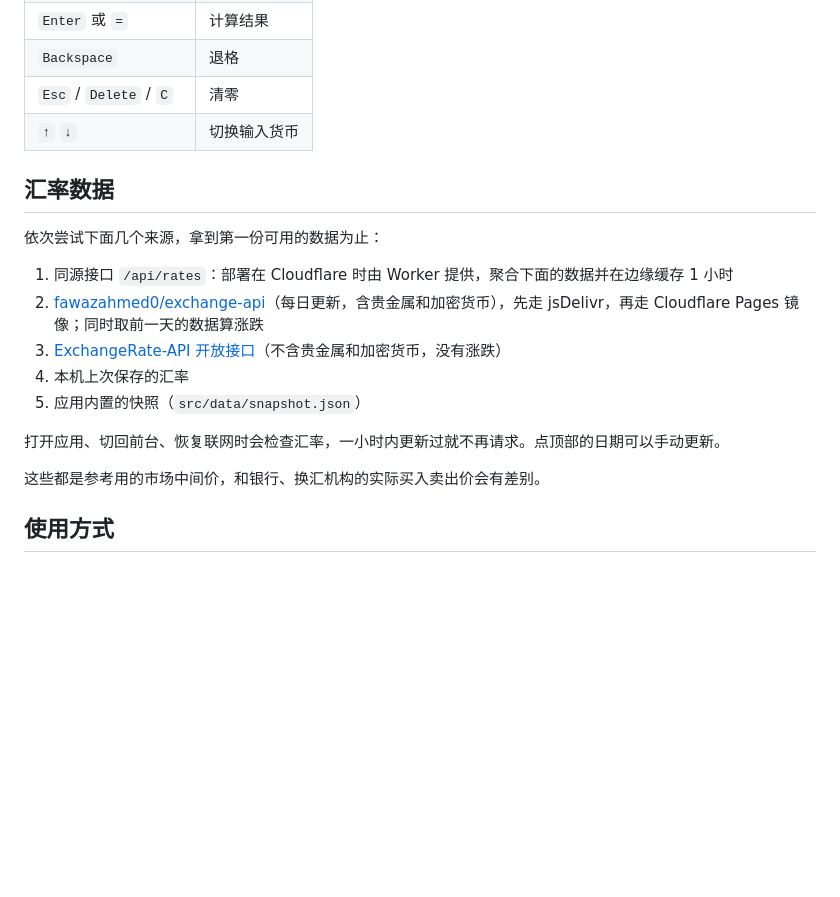
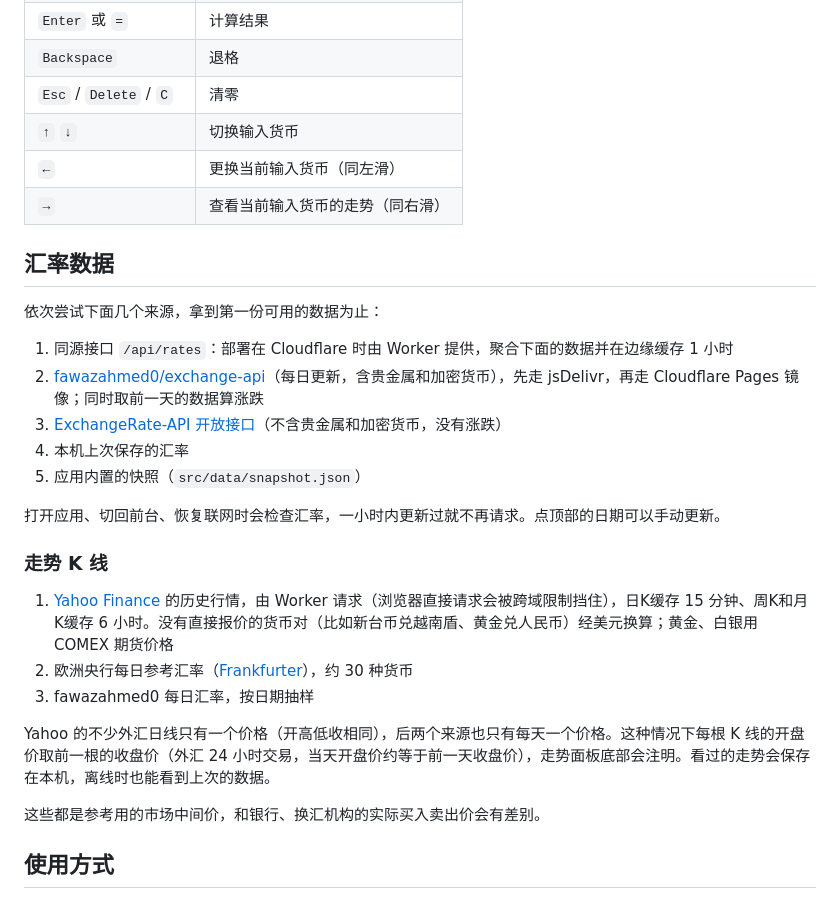
Before and after one commit to callaumyan-design/dsh, a Markdown page: huilv/README.md, the part around one of its changes. Drawn GitHub-style; blank space fills up the shorter version.

```diff
--- a/huilv/README.md
+++ b/huilv/README.md
@@ -31,6 +33,8 @@
 | `Backspace` | 退格 |
 | `Esc` / `Delete` / `C` | 清零 |
 | `↑` `↓` | 切换输入货币 |
+| `←` | 更换当前输入货币（同左滑） |
+| `→` | 查看当前输入货币的走势（同右滑） |
 
 ## 汇率数据
 
@@ -43,6 +47,14 @@
 5. 应用内置的快照（`src/data/snapshot.json`）
 
 打开应用、切回前台、恢复联网时会检查汇率，一小时内更新过就不再请求。点顶部的日期可以手动更新。
+
+### 走势 K 线
+
+1. [Yahoo Finance](https://finance.yahoo.com) 的历史行情，由 Worker 请求（浏览器直接请求会被跨域限制挡住），日K缓存 15 分钟、周K和月K缓存 6 小时。没有直接报价的货币对（比如新台币兑越南盾、黄金兑人民币）经美元换算；黄金、白银用 COMEX 期货价格
+2. 欧洲央行每日参考汇率（[Frankfurter](https://frankfurter.dev)），约 30 种货币
+3. fawazahmed0 每日汇率，按日期抽样
+
+Yahoo 的不少外汇日线只有一个价格（开高低收相同），后两个来源也只有每天一个价格。这种情况下每根 K 线的开盘价取前一根的收盘价（外汇 24 小时交易，当天开盘价约等于前一天收盘价），走势面板底部会注明。看过的走势会保存在本机，离线时也能看到上次的数据。
 
 这些都是参考用的市场中间价，和银行、换汇机构的实际买入卖出价会有差别。
 
```
Also changed, not shown: other parts of huilv/README.md (+11 -8 lines), huilv/docs/trend.png (added), 15 other files.
